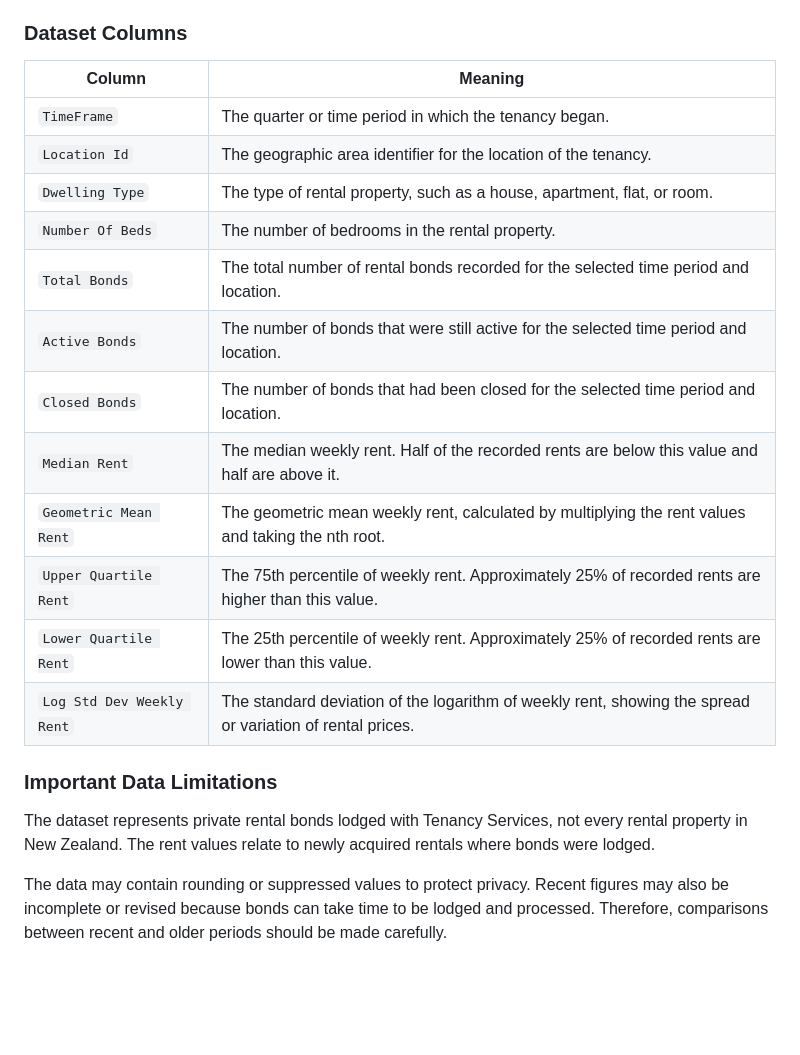
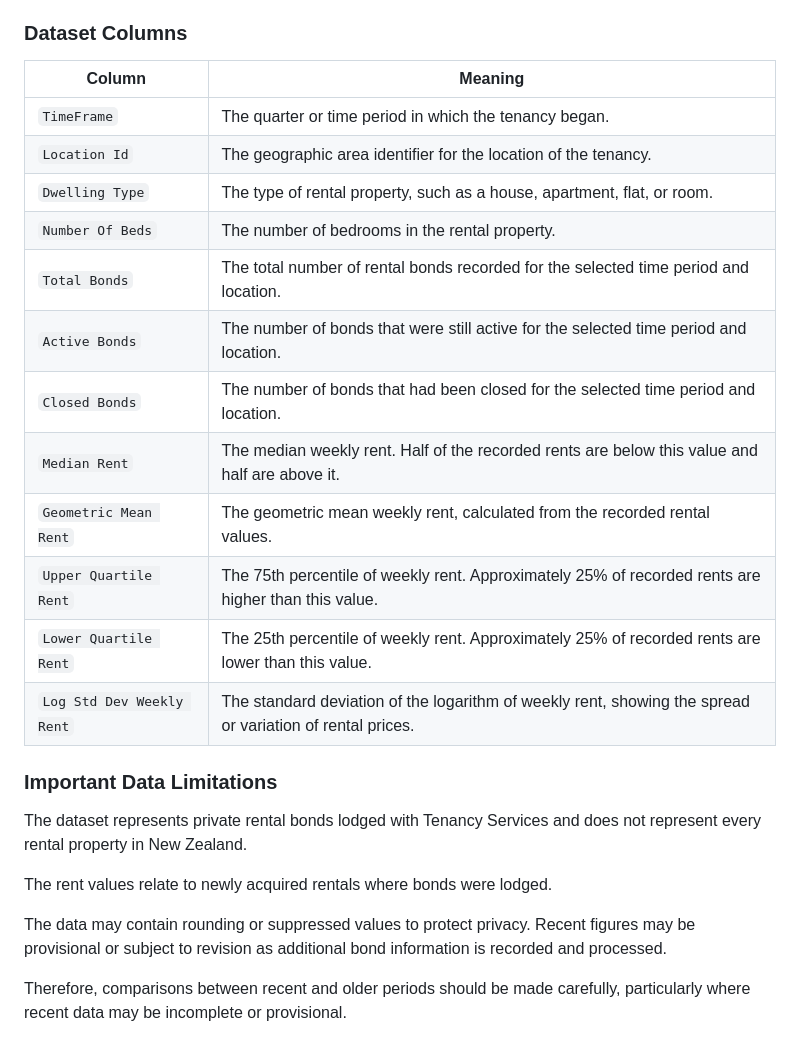
Before and after one commit to Sohiththarun/Newzealand-Airbnb-Analysis, a Markdown page: README.md, the part around one of its changes. Rendered like a GitHub page; blank space fills up the shorter version.

```diff
--- a/README.md
+++ b/README.md
@@ -70,23 +73,27 @@ The data is organised by tenancy start date and uses the **SA2-2019 geographic a
 
 ### Dataset Columns
 
-| Column                    | Meaning                                                                                                   |
-| ------------------------- | --------------------------------------------------------------------------------------------------------- |
-| `TimeFrame`               | The quarter or time period in which the tenancy began.                                                    |
-| `Location Id`             | The geographic area identifier for the location of the tenancy.                                           |
-| `Dwelling Type`           | The type of rental property, such as a house, apartment, flat, or room.                                   |
-| `Number Of Beds`          | The number of bedrooms in the rental property.                                                            |
-| `Total Bonds`             | The total number of rental bonds recorded for the selected time period and location.                      |
-| `Active Bonds`            | The number of bonds that were still active for the selected time period and location.                     |
-| `Closed Bonds`            | The number of bonds that had been closed for the selected time period and location.                       |
-| `Median Rent`             | The median weekly rent. Half of the recorded rents are below this value and half are above it.            |
-| `Geometric Mean Rent`     | The geometric mean weekly rent, calculated by multiplying the rent values and taking the nth root.        |
-| `Upper Quartile Rent`     | The 75th percentile of weekly rent. Approximately 25% of recorded rents are higher than this value.       |
-| `Lower Quartile Rent`     | The 25th percentile of weekly rent. Approximately 25% of recorded rents are lower than this value.        |
+| Column                    | Meaning
+|---------------------------|------------------------------------------------------------------------------------------------------|
+| `TimeFrame`               | The quarter or time period in which the tenancy began. |
+| `Location Id`             | The geographic area identifier for the location of the tenancy. |
+| `Dwelling Type`           | The type of rental property, such as a house, apartment, flat, or room. |
+| `Number Of Beds`          | The number of bedrooms in the rental property. |
+| `Total Bonds`             | The total number of rental bonds recorded for the selected time period and location. |
+| `Active Bonds`            | The number of bonds that were still active for the selected time period and location. |
+| `Closed Bonds`            | The number of bonds that had been closed for the selected time period and location. |
+| `Median Rent`             | The median weekly rent. Half of the recorded rents are below this value and half are above it. |
+| `Geometric Mean Rent`     | The geometric mean weekly rent, calculated from the recorded rental values. |
+| `Upper Quartile Rent`     | The 75th percentile of weekly rent. Approximately 25% of recorded rents are higher than this value. |
+| `Lower Quartile Rent`     | The 25th percentile of weekly rent. Approximately 25% of recorded rents are lower than this value. |
 | `Log Std Dev Weekly Rent` | The standard deviation of the logarithm of weekly rent, showing the spread or variation of rental prices. |
 
 ### Important Data Limitations
 
-The dataset represents private rental bonds lodged with Tenancy Services, not every rental property in New Zealand. The rent values relate to newly acquired rentals where bonds were lodged.
+The dataset represents private rental bonds lodged with Tenancy Services and does not represent every rental property in New Zealand.
 
-The data may contain rounding or suppressed values to protect privacy. Recent figures may also be incomplete or revised because bonds can take time to be lodged and processed. Therefore, comparisons between recent and older periods should be made carefully.
+The rent values relate to newly acquired rentals where bonds were lodged.
+
+The data may contain rounding or suppressed values to protect privacy. Recent figures may be provisional or subject to revision as additional bond information is recorded and processed.
+
+Therefore, comparisons between recent and older periods should be made carefully, particularly where recent data may be incomplete or provisional.
```
Also changed, not shown: other parts of README.md (+23 -20 lines).
